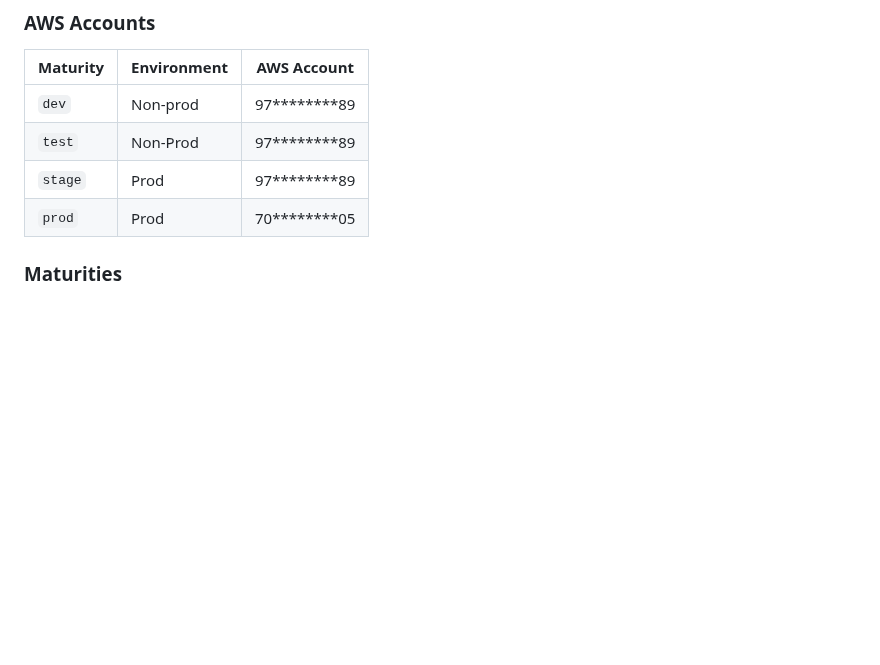
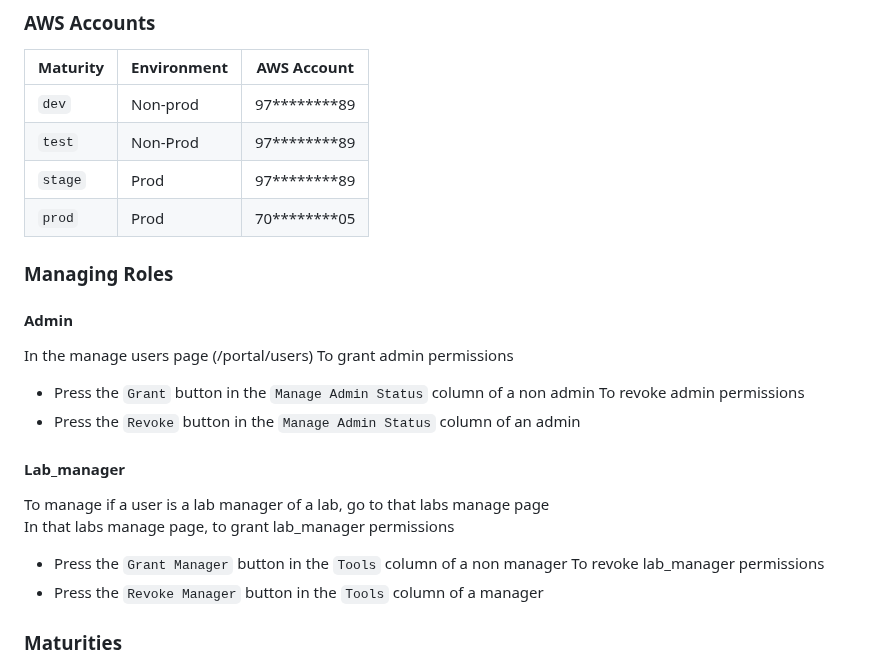
Before and after one commit to ASFOpenSARlab/opensciencelab-portal-v2, a Markdown page: README.md, the part around the change. GitHub-like rendering; blank space fills up the shorter version.

Commit message:
docs: add managing roles docs

```diff
--- a/README.md
+++ b/README.md
@@ -37,6 +37,22 @@ Permissions for GH Actions when deploying, along with the CDK infrastructure.
 | `test`   | Non-Prod    | 97**\*\*\*\***89 |
 | `stage`  | Prod        | 97**\*\*\*\***89 |
 | `prod`   | Prod        | 70**\*\*\*\***05 |
+
+### Managing Roles
+
+#### Admin
+In the manage users page (/portal/users)
+To grant admin permissions
+* Press the `Grant` button in the `Manage Admin Status` column of a non admin
+To revoke admin permissions
+* Press the `Revoke` button in the `Manage Admin Status` column of an admin
+
+#### Lab_manager
+To manage if a user is a lab manager of a lab, go to that labs manage page \
+In that labs manage page, to grant lab_manager permissions
+* Press the `Grant Manager` button in the `Tools` column of a non manager
+To revoke lab_manager permissions
+* Press the `Revoke Manager` button in the `Tools` column of a manager
 
 ### Maturities
 
```
